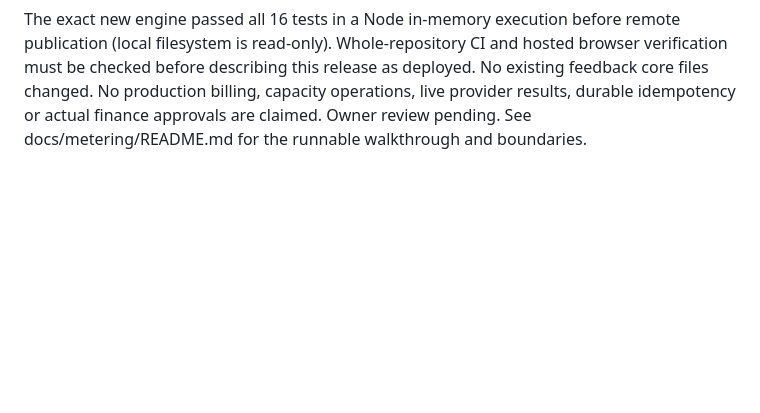
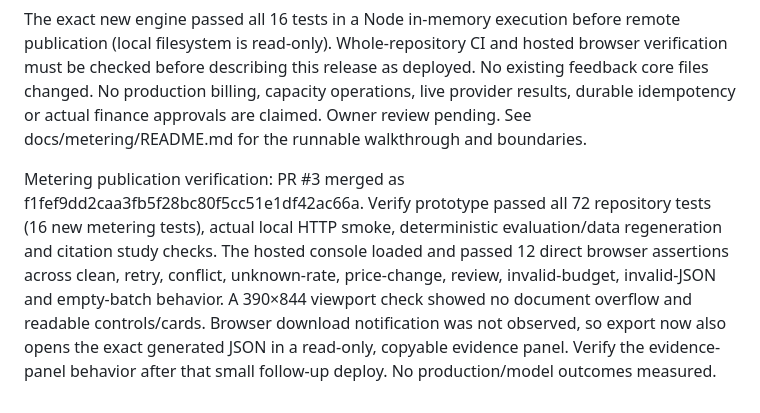
Before and after one commit to karan00023/feedback-lens, a Markdown page: STATUS.md, the part around the change. Drawn GitHub-style; blank space fills up the shorter version.

Commit message:
Record actual metering CI and hosted workflow verification

```diff
--- a/STATUS.md
+++ b/STATUS.md
@@ -71,3 +71,6 @@ Tests: 56 `node --test` tests pass. `npm run test:browser` passed 28/28 Chromium
 Added an isolated browser-only metering console in docs/metering, with exact integer accounting, batch idempotency, conflict quarantine, cost attribution, hypothetical tariff replay, simulated review gates and JSON evidence export. Six synthetic events yield four billable requests and $9.76 at fictional baseline rates; duplicate redelivery leaves the total unchanged; conflicting e2 records are both quarantined, leaving $5.36 of incomplete accepted usage and HOLD. A 125% pricing assumption yields $12.20. These are authored fixtures, not provider bills or savings.
 
 The exact new engine passed all 16 tests in a Node in-memory execution before remote publication (local filesystem is read-only). Whole-repository CI and hosted browser verification must be checked before describing this release as deployed. No existing feedback core files changed. No production billing, capacity operations, live provider results, durable idempotency or actual finance approvals are claimed. Owner review pending. See docs/metering/README.md for the runnable walkthrough and boundaries.
+
+
+Metering publication verification: PR #3 merged as f1fef9dd2caa3fb5f28bc80f5cc51e1df42ac66a. Verify prototype passed all 72 repository tests (16 new metering tests), actual local HTTP smoke, deterministic evaluation/data regeneration and citation study checks. The hosted console loaded and passed 12 direct browser assertions across clean, retry, conflict, unknown-rate, price-change, review, invalid-budget, invalid-JSON and empty-batch behavior. A 390×844 viewport check showed no document overflow and readable controls/cards. Browser download notification was not observed, so export now also opens the exact generated JSON in a read-only, copyable evidence panel. Verify the evidence-panel behavior after that small follow-up deploy. No production/model outcomes measured.
```
